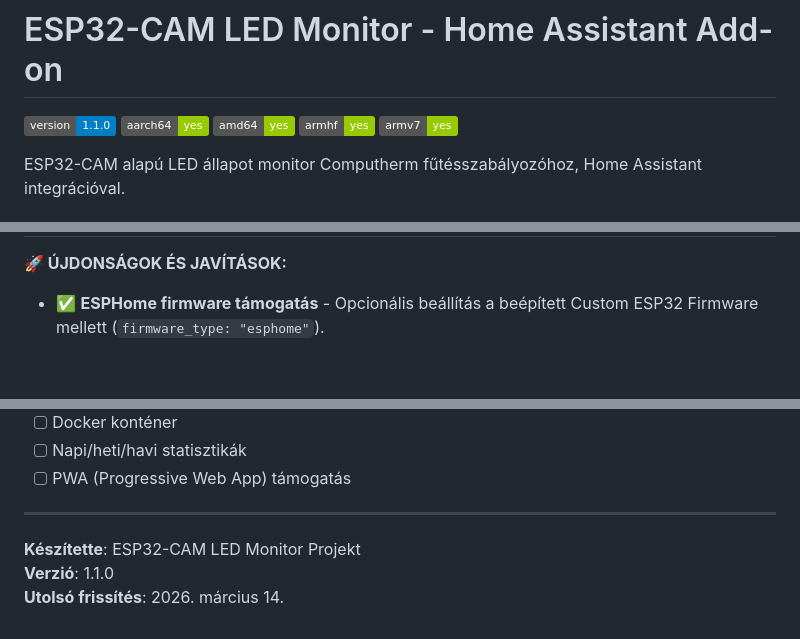
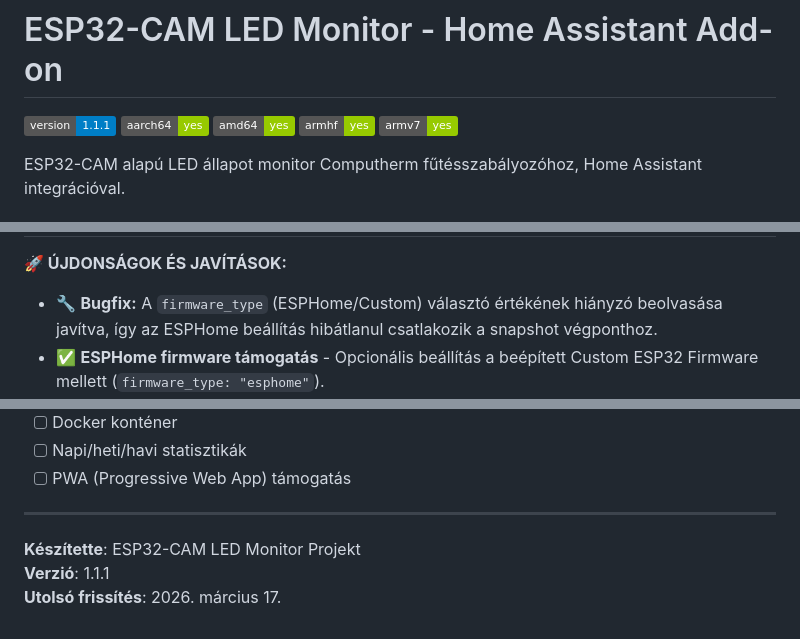
Before and after one commit to M3NT1/ESP32_Pince_Computherm_led_monitor_feldolgozo, a Markdown page: README.md, 3 parts joined by grey strips. Drawn GitHub-style; badges without logos; blank space fills up the shorter version.

Commit message:
Docs: Update versions to 1.1.1

```diff
--- a/README.md
+++ b/README.md
@@ -1,6 +1,6 @@
 # ESP32-CAM LED Monitor - Home Assistant Add-on
 
-![Version](https://img.shields.io/badge/version-1.1.0-blue.svg)
+![Version](https://img.shields.io/badge/version-1.1.1-blue.svg)
 ![Supports aarch64 Architecture](https://img.shields.io/badge/aarch64-yes-green.svg)
 ![Supports amd64 Architecture](https://img.shields.io/badge/amd64-yes-green.svg)
 ![Supports armhf Architecture](https://img.shields.io/badge/armhf-yes-green.svg)
@@ -12,5 +12,6 @@ ESP32-CAM alapú LED állapot monitor Computherm fűtésszabályozóhoz, Home As
 
 **🚀 ÚJDONSÁGOK ÉS JAVÍTÁSOK:**
+- 🔧 **Bugfix:** A `firmware_type` (ESPHome/Custom) választó értékének hiányzó beolvasása javítva, így az ESPHome beállítás hibátlanul csatlakozik a snapshot végponthoz.
 - ✅ **ESPHome firmware támogatás** - Opcionális beállítás a beépített Custom ESP32 Firmware mellett (`firmware_type: "esphome"`).
 - ✅ **Kamera hozzáférés és Rate-Limit finomhangolás** - Ha valaki letiltja az API-t vagy nézi az élő stream-et (HTTP 500 Stream Lock), helyreálló logolás a sikertelen kísérletek "büntetése" (backoff) nélkül, gyorsítótár használatával.
 - ✅ **Lokális Teszt / Dummy Szerver** - Kifejlesztésre került a `dummy_esp32_server.py`, ami megkönnyíti a lokális tesztelést ESP32 hardver beiktatása nélkül.
@@ -380,5 +381,5 @@ MIT License - Szabadon használható és módosítható.
 ---
 
 **Készítette**: ESP32-CAM LED Monitor Projekt
-**Verzió**: 1.1.0
-**Utolsó frissítés**: 2026. március 14.
+**Verzió**: 1.1.1
+**Utolsó frissítés**: 2026. március 17.
```
Also changed, not shown: other parts of README.md (+1 -1 lines).
